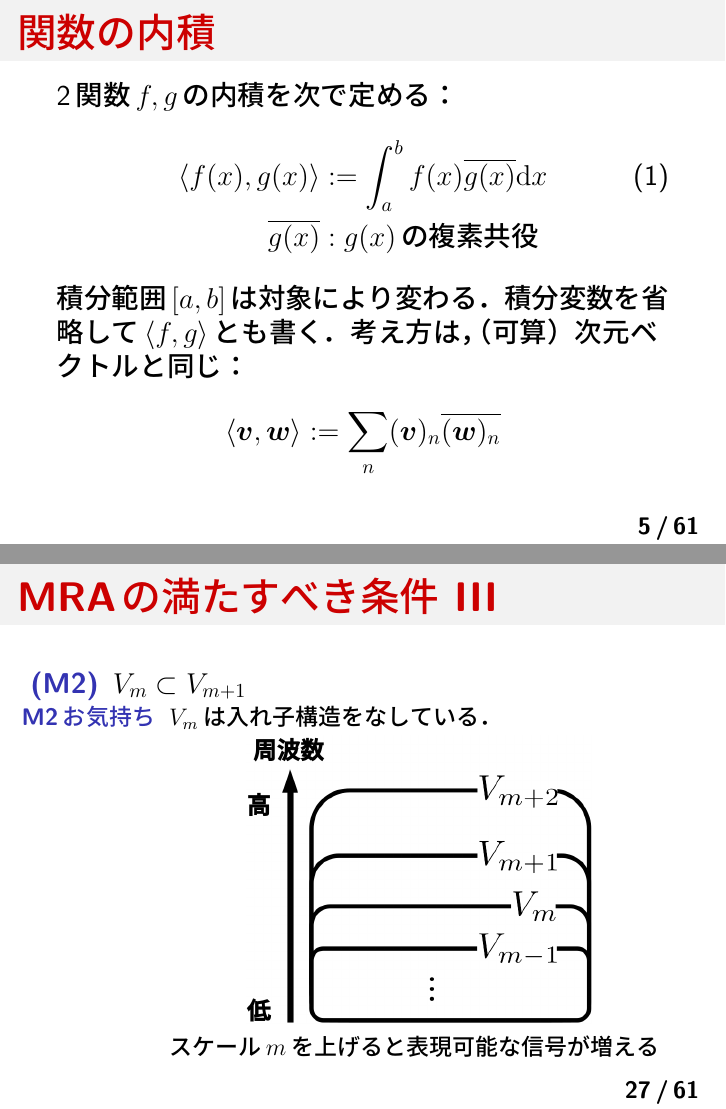
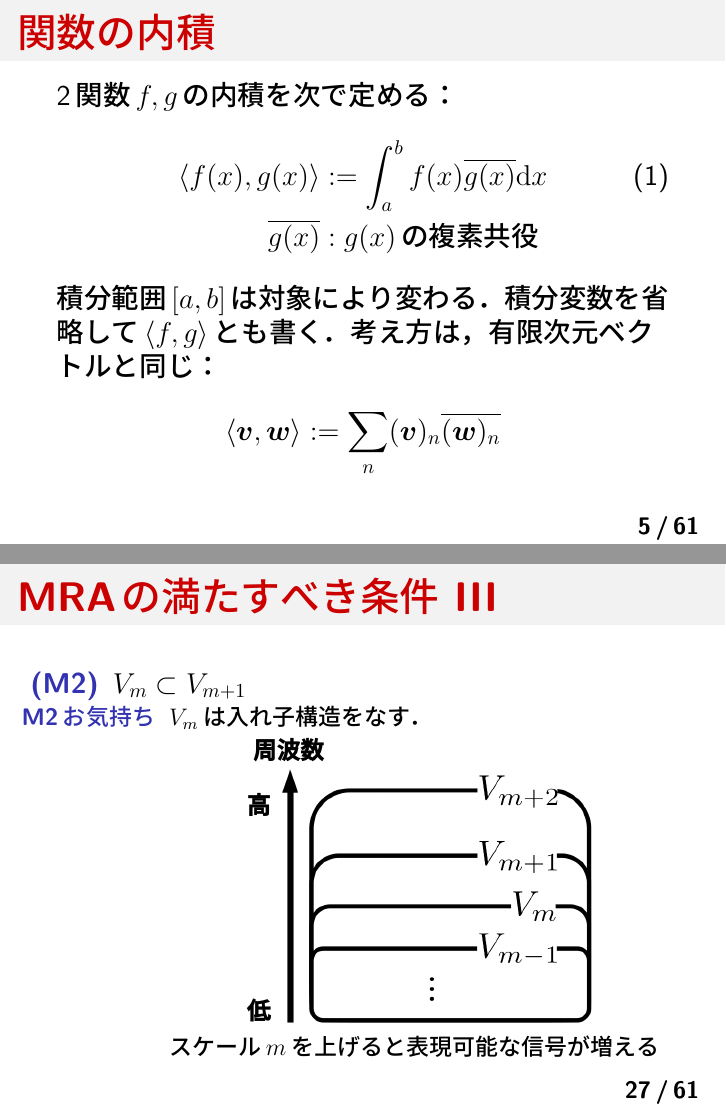
Before and after one commit to aikiriao/introduction_to_wavelet, LaTeX slides (slide/introduction_to_wavelet.tex): pages 5 and 27 of 120, joined at a grey line. The pictures show the PDF file slide/introduction_to_wavelet.pdf that the author committed with the source.

Commit message:
some fixes.

```diff
--- a/slide/introduction_to_wavelet.tex
+++ b/slide/introduction_to_wavelet.tex
@@ -122,7 +122,7 @@
         \innprod{f(x)}{g(x)} &:= \int_{a}^{b} f(x) \roverline{g(x)} \mathrm{d}x \label{eq:function_innerprod} \\
         \roverline{g(x)} &: \text{$g(x)$の複素共役} \nonumber
     \end{align}
-    積分範囲$[a,b]$は対象により変わる．積分変数を省略して$\innprod{f}{g}$とも書く．考え方は，（可算）次元ベクトルと同じ：
+    積分範囲$[a,b]$は対象により変わる．積分変数を省略して$\innprod{f}{g}$とも書く．考え方は，有限次元ベクトルと同じ：
     \begin{align*}
         \innprod{\ve{v}}{\ve{w}} := \sum_{n} (\ve{v})_{n} \roverline{(\ve{w})_{n}}
     \end{align*}
@@ -396,7 +396,7 @@
             \newpage
         \item \label{itm:mra2} $V_{m} \subset V_{m+1}$
             \begin{itemize}
-                \item[M\ref{itm:mra2}お気持ち] $V_{m}$は入れ子構造をなしている．
+                \item[M\ref{itm:mra2}お気持ち] $V_{m}$は入れ子構造をなす．
                     \begin{figure}
                         \includegraphics[width=61mm]{./figs/mra_scaling_set.png}
                     \end{figure}
```
Also changed, not shown: slide/introduction_to_wavelet.pdf, slide/introduction_to_wavelet.tex (6 more changed lines).
